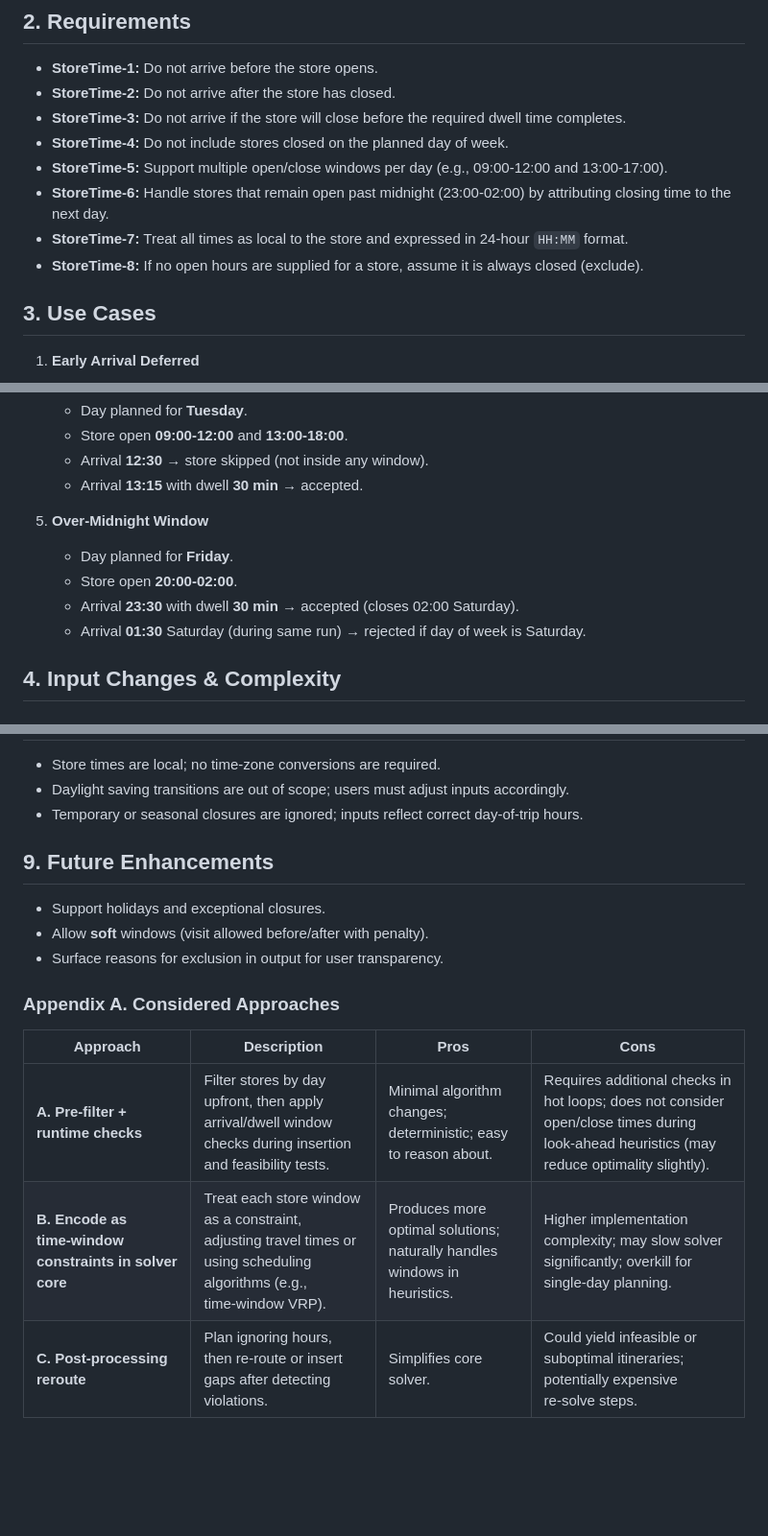
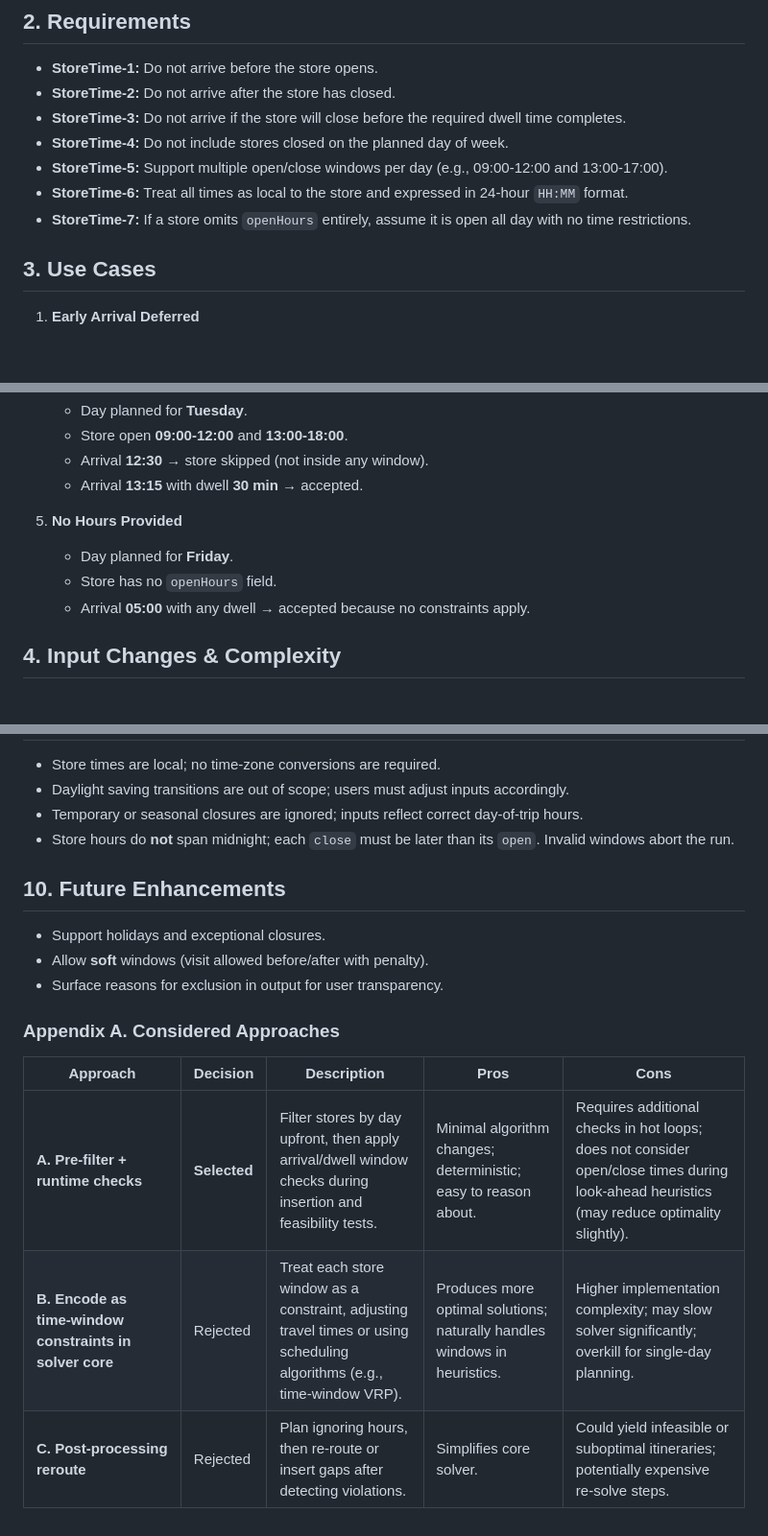
Before and after one commit to jasonwoodard/rustbelt, a Markdown page: docs/rust-belt-store-hours-design.md, 3 parts joined by grey strips. Shown: that part at 96% size. GitHub-like rendering; blank space fills up the shorter version.

```diff
--- a/docs/rust-belt-store-hours-design.md
+++ b/docs/rust-belt-store-hours-design.md
@@ -13,9 +13,9 @@ This document explores the required input changes, functional requirements, use
 - **StoreTime‑3:** Do not arrive if the store will close before the required dwell time completes.
 - **StoreTime‑4:** Do not include stores closed on the planned day of week.
 - **StoreTime‑5:** Support multiple open/close windows per day (e.g., 09:00‑12:00 and 13:00‑17:00).
-- **StoreTime‑6:** Handle stores that remain open past midnight (23:00‑02:00) by attributing closing time to the next day.
-- **StoreTime‑7:** Treat all times as local to the store and expressed in 24‑hour `HH:MM` format.
-- **StoreTime‑8:** If no open hours are supplied for a store, assume it is always closed (exclude).
+- **StoreTime‑6:** Treat all times as local to the store and expressed in 24‑hour `HH:MM` format.
+- **StoreTime‑7:** If a store omits `openHours` entirely, assume it is open all day with no time restrictions.
+
 
 ## 3. Use Cases
 
@@ -39,11 +39,10 @@ This document explores the required input changes, functional requirements, use
    - Arrival **12:30** → store skipped (not inside any window).
    - Arrival **13:15** with dwell **30 min** → accepted.
 
-5. **Over‑Midnight Window**
+5. **No Hours Provided**
    - Day planned for **Friday**.
-   - Store open **20:00‑02:00**.
-   - Arrival **23:30** with dwell **30 min** → accepted (closes 02:00 Saturday).
-   - Arrival **01:30** Saturday (during same run) → rejected if day of week is Saturday.
+   - Store has no `openHours` field.
+   - Arrival **05:00** with any dwell → accepted because no constraints apply.
 
 ## 4. Input Changes & Complexity
 
@@ -125,9 +136,9 @@ Stores rejected at one position may be reconsidered later if the solver reorders
 - Store times are local; no time‑zone conversions are required.
 - Daylight saving transitions are out of scope; users must adjust inputs accordingly.
 - Temporary or seasonal closures are ignored; inputs reflect correct day‑of‑trip hours.
+- Store hours do **not** span midnight; each `close` must be later than its `open`. Invalid windows abort the run.
 
-
-## 9. Future Enhancements
+## 10. Future Enhancements
 
 - Support holidays and exceptional closures.
 - Allow **soft** windows (visit allowed before/after with penalty).
@@ -136,8 +147,8 @@ Stores rejected at one position may be reconsidered later if the solver reorders
 
 ### Appendix A. Considered Approaches
 
-| Approach | Description | Pros | Cons |
-| --- | --- | --- | --- |
-| **A. Pre‑filter + runtime checks** | Filter stores by day upfront, then apply arrival/dwell window checks during insertion and feasibility tests. | Minimal algorithm changes; deterministic; easy to reason about. | Requires additional checks in hot loops; does not consider open/close times during look‑ahead heuristics (may reduce optimality slightly). |
-| **B. Encode as time‑window constraints in solver core** | Treat each store window as a constraint, adjusting travel times or using scheduling algorithms (e.g., time‑window VRP). | Produces more optimal solutions; naturally handles windows in heuristics. | Higher implementation complexity; may slow solver significantly; overkill for single‑day planning. |
-| **C. Post‑processing reroute** | Plan ignoring hours, then re‑route or insert gaps after detecting violations. | Simplifies core solver. | Could yield infeasible or suboptimal itineraries; potentially expensive re‑solve steps. |
+| Approach | Decision | Description | Pros | Cons |
+| --- | --- | --- | --- | --- |
+| **A. Pre‑filter + runtime checks** | **Selected** | Filter stores by day upfront, then apply arrival/dwell window checks during insertion and feasibility tests. | Minimal algorithm changes; deterministic; easy to reason about. | Requires additional checks in hot loops; does not consider open/close times during look‑ahead heuristics (may reduce optimality slightly). |
+| **B. Encode as time‑window constraints in solver core** | Rejected | Treat each store window as a constraint, adjusting travel times or using scheduling algorithms (e.g., time‑window VRP). | Produces more optimal solutions; naturally handles windows in heuristics. | Higher implementation complexity; may slow solver significantly; overkill for single‑day planning. |
+| **C. Post‑processing reroute** | Rejected | Plan ignoring hours, then re‑route or insert gaps after detecting violations. | Simplifies core solver. | Could yield infeasible or suboptimal itineraries; potentially expensive re‑solve steps. |
```
Also changed, not shown: other parts of docs/rust-belt-store-hours-design.md (+26 -14 lines).
